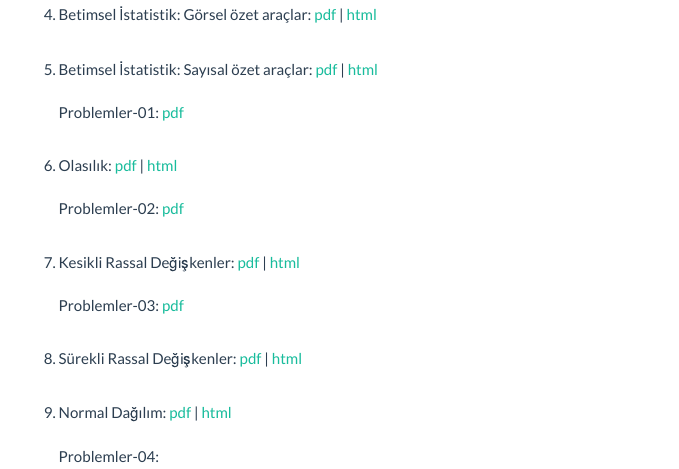
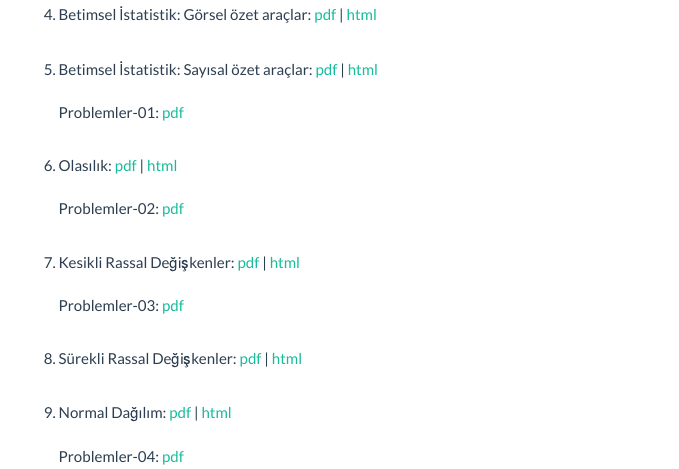
Before and after one commit to htastan/istatistik, an R Markdown document (index.Rmd): the page in a window 1100 px wide, from 550 px down. The pictures show the output file index.html that the author committed with the source, opened offline.

Commit message:
add PPS-04

```diff
--- a/index.Rmd
+++ b/index.Rmd
@@ -61,6 +61,8 @@ Problemler-03: [pdf](docs/PPS-03.pdf)
 <br/>
 9. Normal Dağılım: [pdf](docs/Normal.pdf) | [html](docs/normal/Normal.html)
 <br/>
-Problemler-04:
+Problemler-04: [pdf](docs/PPS-04.pdf)
 <br/>
 <br/>
+<br/>
+<br/>
```
Also changed, not shown: index.html, 1 other file.
